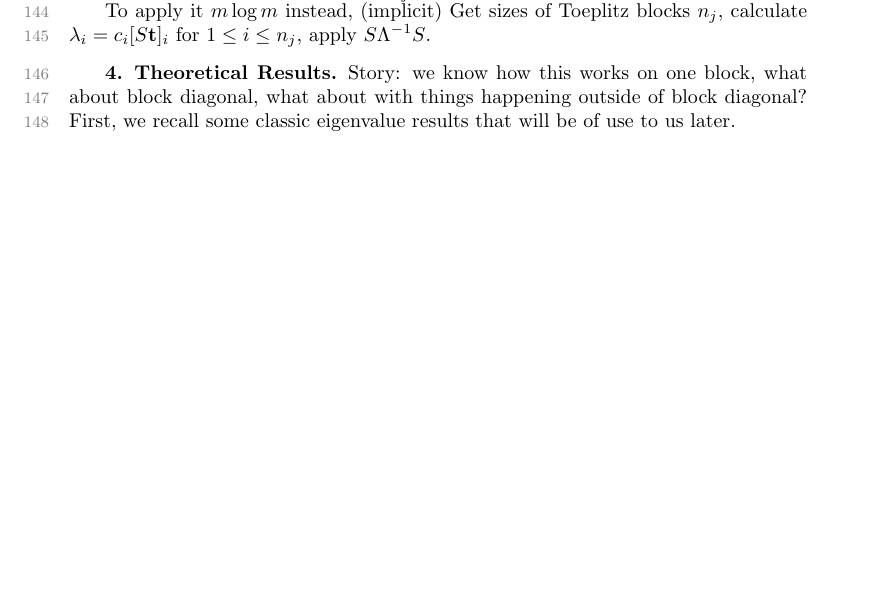
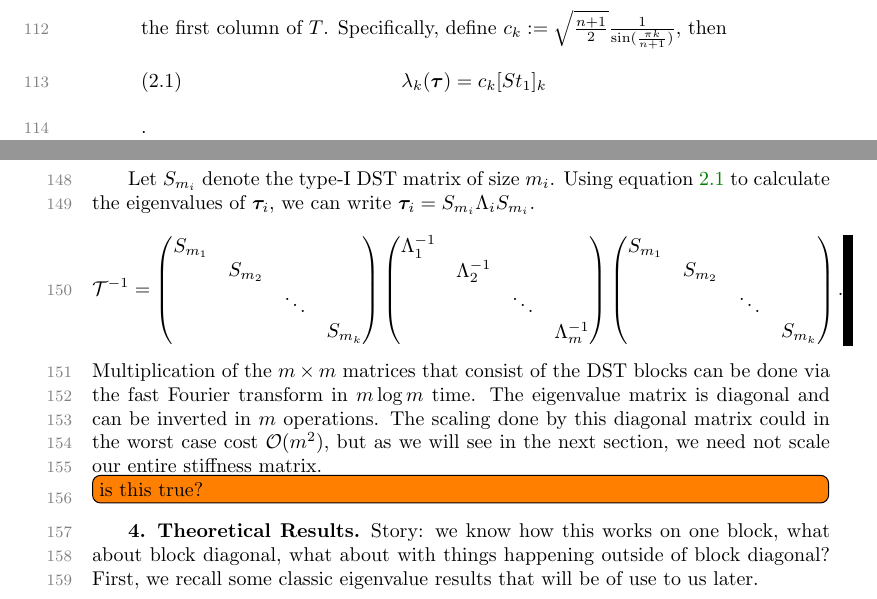
Before and after one commit to katejeanw/copper-26, a LaTeX paper (WALL_KATE_paper.tex): part of page 4 of 8 before the commit and two parts of pages 4 and 5 of 8 after it, the two joined at a grey line, cut at the place of the change, the shorter picture padded with empty space. The pictures show the PDF file WALL_KATE_paper.pdf that the author committed with the source.

Commit message:
Preconditioner section ready to edit

```diff
--- a/WALL_KATE_paper.tex
+++ b/WALL_KATE_paper.tex
@@ -224,3 +225,4 @@ We summarize the important properties of $\ptau$ (see \cite{Bini} for details):
+	\begin{equation} \label{eigs} \lambda_k(\ptau) = c_k [St_1]_k \end{equation}.
 	\item Each eigenvalue of $\ptau$ can be written as the truncated function $t_m$ evaluated somewhere on the unit circle, IE $\lambda_k(\ptau) = t_m(z_k)$ where $|z_k| = 1$.
 \end{itemize}
 These preconditioner can also be thought of as coming from the kernel of a displacement operator. This framework is useful for generating yet other circulant preconditioners, see \cite{Kailath}.
@@ -259,3 +261,3 @@ $$\Tau = \begin{bmatrix}
 		\ptau_1 &&& \\ & \ptau_2 && \\ && \ddots & \\ &&& \ptau_m
-	\end{bmatrix}.$$
+	\end{pmatrix}.$$
 
@@ -263,3 +265,6 @@ This explicit construction is not the most efficient, instead we can apply $\Tau
 
-To apply it $m \log m$ instead,  (implicit)
-Get sizes of Toeplitz blocks $n_j$, calculate  $\lambda_i = c_i [\DST \t]_i$ for $1 \leq i \leq n_j$, apply $\DST \Lambda^{-1} \DST$.
+Let $S_{m_i}$ denote the type-I DST matrix of size $m_i$.  Using equation \ref{eigs} to calculate the eigenvalues of $\ptau_i$, we can write $\ptau_i =  S_{m_i} \Lambda_i S_{m_i}$.
+\begin{equation*}
+	\Tau^{-1} =
+	\begin{pmatrix}
+		S_{m_1} &&& \\ & S_{m_2} && \\ && \ddots & \\ &&& S_{m_k}
@@ -266,3 +275,8 @@ Get sizes of Toeplitz blocks $n_j$, calculate  $\lambda_i = c_i [\DST \t]_i$ for
+	\begin{pmatrix}
+		S_{m_1} &&& \\ & S_{m_2} && \\ && \ddots & \\ &&& S_{m_k}
+		\end{pmatrix}.
+\end{equation*}
+Multiplication of the $m \times m$ matrices that consist of the DST blocks can be done via the fast Fourier transform in $m \log m $ time. The eigenvalue matrix is diagonal and can be inverted in $m$ operations. The scaling done by this diagonal matrix could in the worst case cost $\bigOh(m^2)$, but as we will see in the next section, we need not scale our entire stiffness matrix. \todo[inline]{is this true?}
 
 \section{Theoretical Results}
 % notation table ?
```
Also changed, not shown: WALL_KATE_paper.pdf, WALL_KATE_paper.tex (11 more changed lines), 6 other files.
